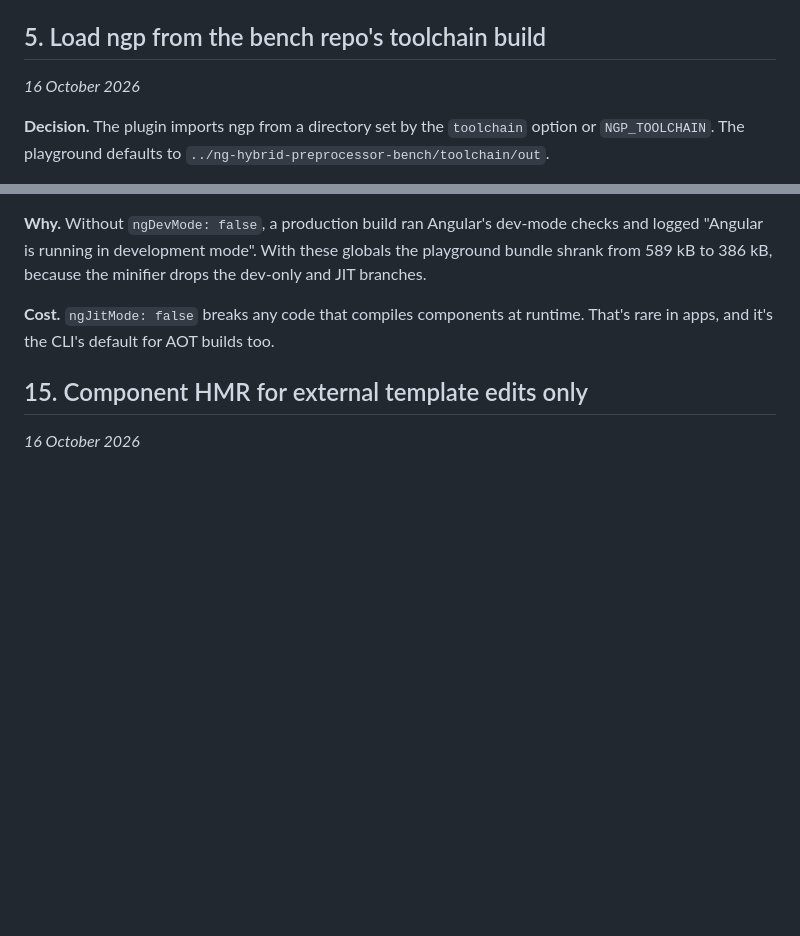
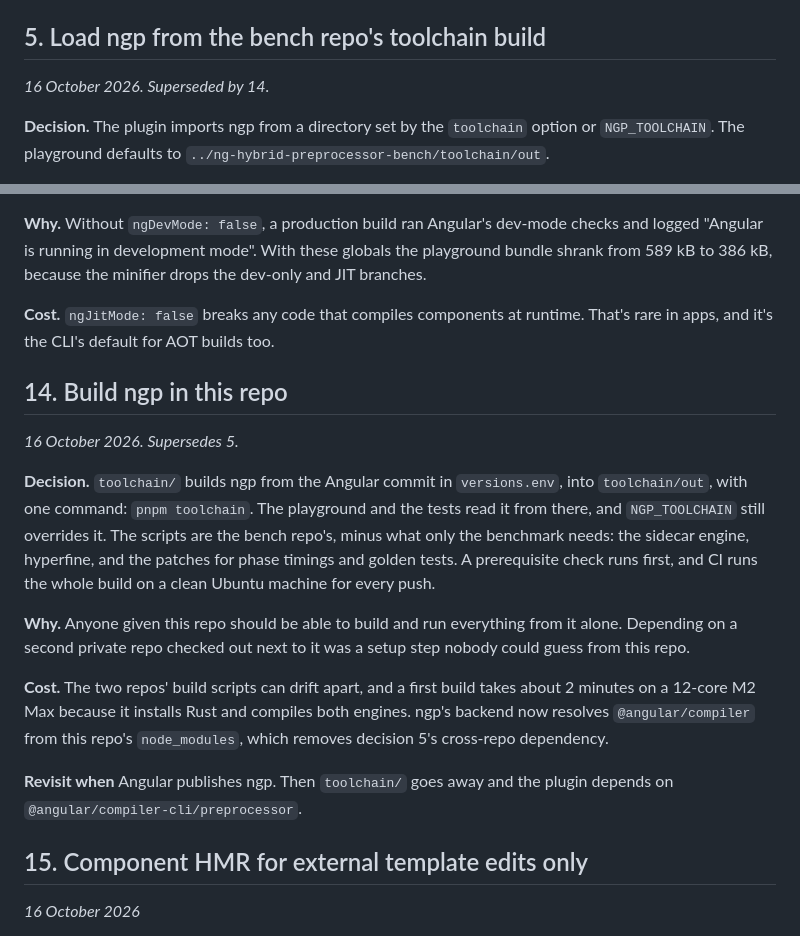
Before and after one commit to push-based/vite-angular, a Markdown page: docs/decisions.md, 2 parts joined by grey strips. GitHub-like rendering; blank space fills up the shorter version.

Commit message:
Log decision 14: build ngp in this repo
Supersedes decision 5 (load ngp from the bench repo). The design doc's
"Loading ngp" paragraph now points at the in-repo build.

```diff
--- a/docs/decisions.md
+++ b/docs/decisions.md
@@ -52,7 +52,7 @@ Each entry records one choice: what we decided, why, what it costs, and when to
 
 ## 5. Load ngp from the bench repo's toolchain build
 
-*16 October 2026*
+*16 October 2026. Superseded by 14.*
 
 **Decision.** The plugin imports ngp from a directory set by the `toolchain` option or `NGP_TOOLCHAIN`. The playground defaults to `../ng-hybrid-preprocessor-bench/toolchain/out`.
 
@@ -148,6 +148,18 @@ Each entry records one choice: what we decided, why, what it costs, and when to
 
 **Cost.** `ngJitMode: false` breaks any code that compiles components at runtime. That's rare in apps, and it's the CLI's default for AOT builds too.
 
+## 14. Build ngp in this repo
+
+*16 October 2026. Supersedes 5.*
+
+**Decision.** `toolchain/` builds ngp from the Angular commit in `versions.env`, into `toolchain/out`, with one command: `pnpm toolchain`. The playground and the tests read it from there, and `NGP_TOOLCHAIN` still overrides it. The scripts are the bench repo's, minus what only the benchmark needs: the sidecar engine, hyperfine, and the patches for phase timings and golden tests. A prerequisite check runs first, and CI runs the whole build on a clean Ubuntu machine for every push.
+
+**Why.** Anyone given this repo should be able to build and run everything from it alone. Depending on a second private repo checked out next to it was a setup step nobody could guess from this repo.
+
+**Cost.** The two repos' build scripts can drift apart, and a first build takes about 2 minutes on a 12-core M2 Max because it installs Rust and compiles both engines. ngp's backend now resolves `@angular/compiler` from this repo's `node_modules`, which removes decision 5's cross-repo dependency.
+
+**Revisit when** Angular publishes ngp. Then `toolchain/` goes away and the plugin depends on `@angular/compiler-cli/preprocessor`.
+
 ## 15. Component HMR for external template edits only
 
 *16 October 2026*
```
Also changed, not shown: docs/design.md (+1 -1 lines).
